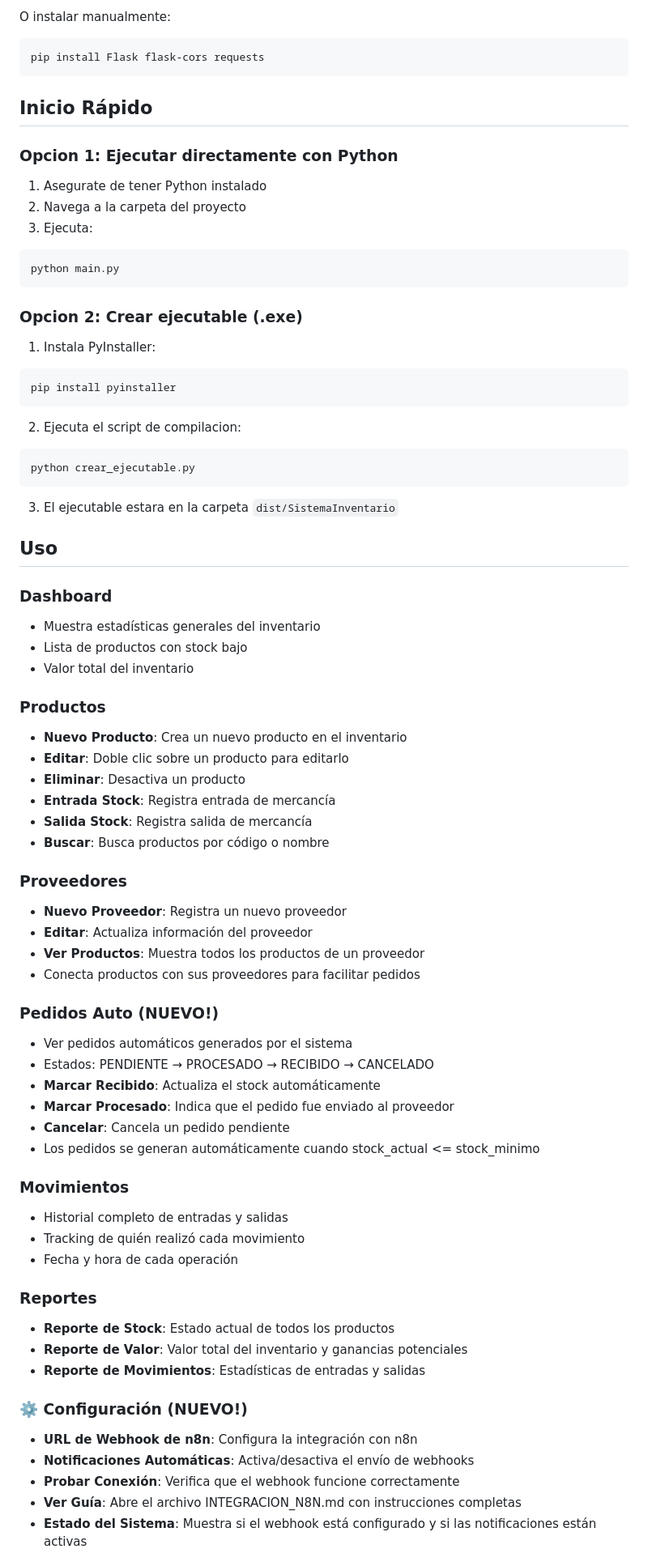
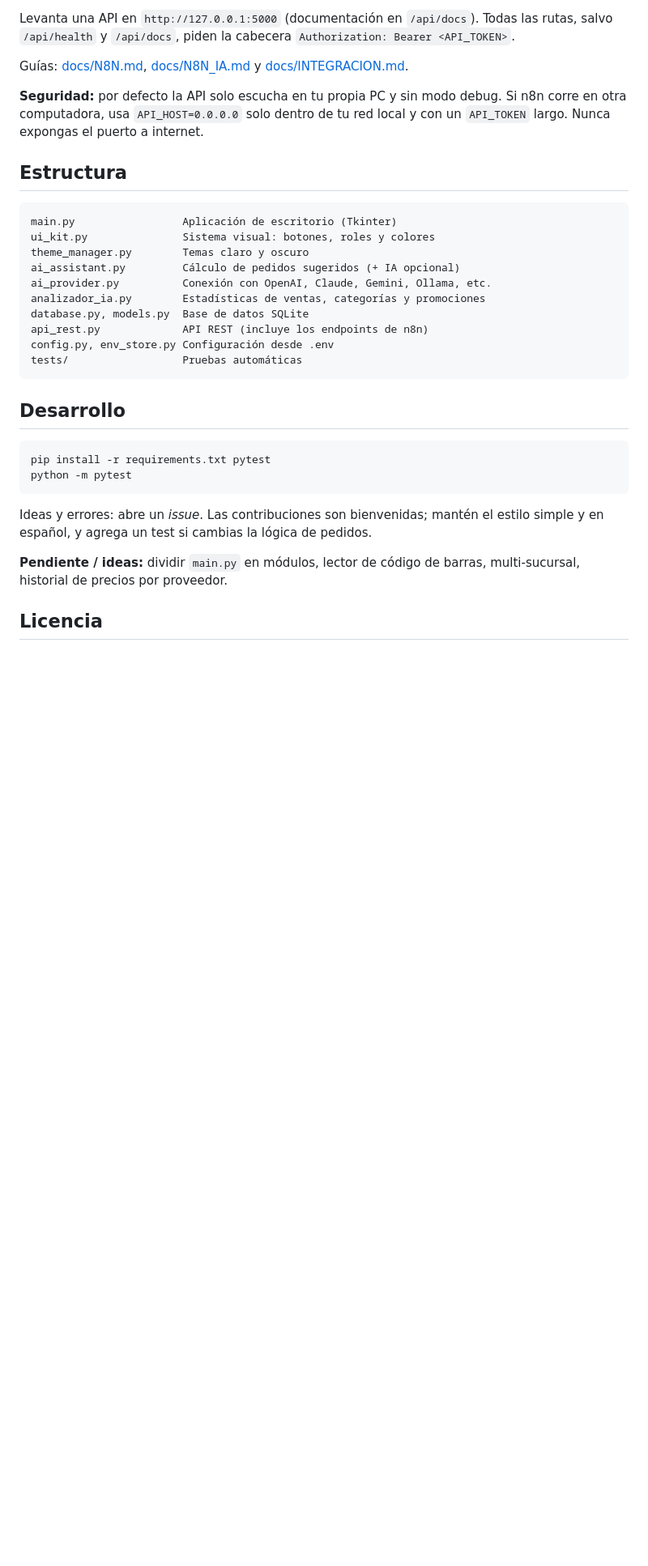
Before and after one commit to amaragioglio/inventario-ia, a Markdown page: README.md, the part around one of its changes. Shown at 81% size. Drawn GitHub-style; blank space fills up the shorter version.

````diff
--- a/README.md
+++ b/README.md
@@ -33,78 +103,41 @@ pip install -r requirements.txt
 ```
 
-O instalar manualmente:
-```bash
-pip install Flask flask-cors requests
+Levanta una API en `http://127.0.0.1:5000` (documentación en `/api/docs`). Todas las rutas, salvo
+`/api/health` y `/api/docs`, piden la cabecera `Authorization: Bearer <API_TOKEN>`.
+
+Guías: [docs/N8N.md](docs/N8N.md), [docs/N8N_IA.md](docs/N8N_IA.md) y [docs/INTEGRACION.md](docs/INTEGRACION.md).
+
+**Seguridad:** por defecto la API solo escucha en tu propia PC y sin modo debug. Si n8n corre en otra
+computadora, usa `API_HOST=0.0.0.0` solo dentro de tu red local y con un `API_TOKEN` largo. Nunca
+expongas el puerto a internet.
+
+## Estructura
+
+```
+main.py                 Aplicación de escritorio (Tkinter)
+ui_kit.py               Sistema visual: botones, roles y colores
+theme_manager.py        Temas claro y oscuro
+ai_assistant.py         Cálculo de pedidos sugeridos (+ IA opcional)
+ai_provider.py          Conexión con OpenAI, Claude, Gemini, Ollama, etc.
+analizador_ia.py        Estadísticas de ventas, categorías y promociones
+database.py, models.py  Base de datos SQLite
+api_rest.py             API REST (incluye los endpoints de n8n)
+config.py, env_store.py Configuración desde .env
+tests/                  Pruebas automáticas
 ```
 
-## Inicio Rápido
+## Desarrollo
 
-### Opcion 1: Ejecutar directamente con Python
-
-1. Asegurate de tener Python instalado
-2. Navega a la carpeta del proyecto
-3. Ejecuta:
 ```bash
-python main.py
+pip install -r requirements.txt pytest
+python -m pytest
 ```
 
-### Opcion 2: Crear ejecutable (.exe)
+Ideas y errores: abre un *issue*. Las contribuciones son bienvenidas; mantén el estilo simple y en
+español, y agrega un test si cambias la lógica de pedidos.
 
-1. Instala PyInstaller:
-```bash
-pip install pyinstaller
-```
+**Pendiente / ideas:** dividir `main.py` en módulos, lector de código de barras, multi-sucursal,
+historial de precios por proveedor.
 
-2. Ejecuta el script de compilacion:
-```bash
-python crear_ejecutable.py
-```
+## Licencia
 
-3. El ejecutable estara en la carpeta `dist/SistemaInventario`
-
-## Uso
-
-### Dashboard
-- Muestra estadísticas generales del inventario
-- Lista de productos con stock bajo
-- Valor total del inventario
-
-### Productos
-- **Nuevo Producto**: Crea un nuevo producto en el inventario
-- **Editar**: Doble clic sobre un producto para editarlo
-- **Eliminar**: Desactiva un producto
-- **Entrada Stock**: Registra entrada de mercancía
-- **Salida Stock**: Registra salida de mercancía
-- **Buscar**: Busca productos por código o nombre
-
-### Proveedores
-- **Nuevo Proveedor**: Registra un nuevo proveedor
-- **Editar**: Actualiza información del proveedor
-- **Ver Productos**: Muestra todos los productos de un proveedor
-- Conecta productos con sus proveedores para facilitar pedidos
-
-### Pedidos Auto (NUEVO!)
-- Ver pedidos automáticos generados por el sistema
-- Estados: PENDIENTE → PROCESADO → RECIBIDO → CANCELADO
-- **Marcar Recibido**: Actualiza el stock automáticamente
-- **Marcar Procesado**: Indica que el pedido fue enviado al proveedor
-- **Cancelar**: Cancela un pedido pendiente
-- Los pedidos se generan automáticamente cuando stock_actual <= stock_minimo
-
-### Movimientos
-- Historial completo de entradas y salidas
-- Tracking de quién realizó cada movimiento
-- Fecha y hora de cada operación
-
-### Reportes
-- **Reporte de Stock**: Estado actual de todos los productos
-- **Reporte de Valor**: Valor total del inventario y ganancias potenciales
-- **Reporte de Movimientos**: Estadísticas de entradas y salidas
-
-### ⚙️ Configuración (NUEVO!)
-- **URL de Webhook de n8n**: Configura la integración con n8n
-- **Notificaciones Automáticas**: Activa/desactiva el envío de webhooks
-- **Probar Conexión**: Verifica que el webhook funcione correctamente
-- **Ver Guía**: Abre el archivo INTEGRACION_N8N.md con instrucciones completas
-- **Estado del Sistema**: Muestra si el webhook está configurado y si las notificaciones están activas
-
````
Also changed, not shown: other parts of README.md (+109 -184 lines), docs/img/configuracion-ia.png (added), docs/img/productos.png (added), docs/img/resumen-oscuro.png (added), docs/img/resumen.png (added), 1 other file.
